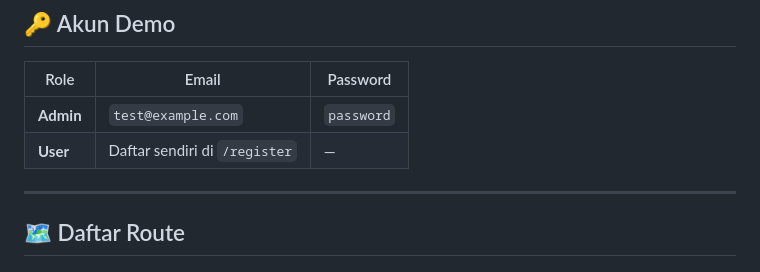
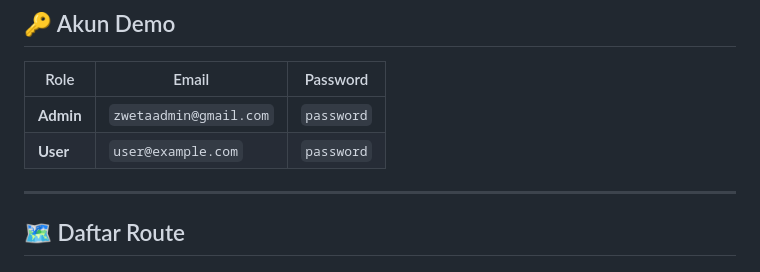
Before and after one commit to alvitobuana/zweta-handmade, a Markdown page: README.md, the part around the change. Rendered like a GitHub page.

Commit message:
fix: update akun demo admin di README - zwetaadmin@gmail.com

```diff
--- a/README.md
+++ b/README.md
@@ -103,8 +103,8 @@ Buka di browser: **http://localhost:8000**
 
 | Role | Email | Password |
 |---|---|---|
-| **Admin** | `test@example.com` | `password` |
-| **User** | Daftar sendiri di `/register` | — |
+| **Admin** | `zwetaadmin@gmail.com` | `password` |
+| **User** | `user@example.com` | `password` |
 
 ---
 
```
